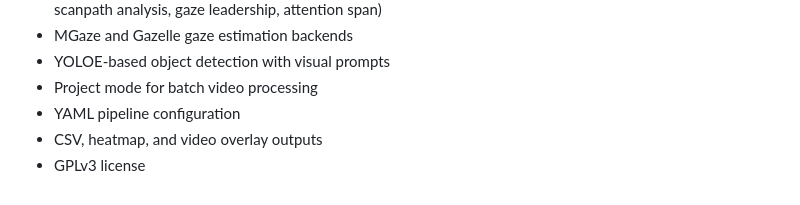
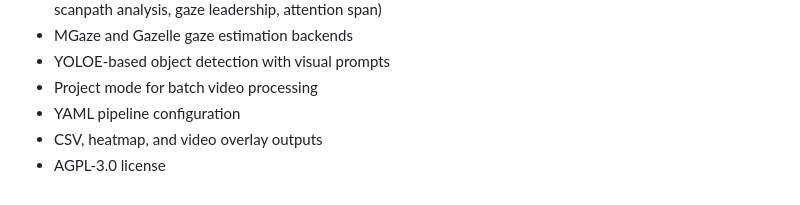
Before and after one commit to kylen-d/mindsight-docs, a Markdown page: changelog.md, the part around the change. Rendered like a GitHub page.

Commit message:
Change license from GPL-3.0 to AGPL-3.0
MindSight directly imports ultralytics (AGPL-3.0), making the combined
work subject to AGPL-3.0 terms. Update LICENSE file, pyproject.toml
classifier, README badge and license section, changelogs, and
THIRD_PARTY_LICENSES.md to reflect AGPL-3.0.

```diff
--- a/changelog.md
+++ b/changelog.md
@@ -71,4 +71,4 @@
 - Project mode for batch video processing
 - YAML pipeline configuration
 - CSV, heatmap, and video overlay outputs
-- GPLv3 license
+- AGPL-3.0 license
```
